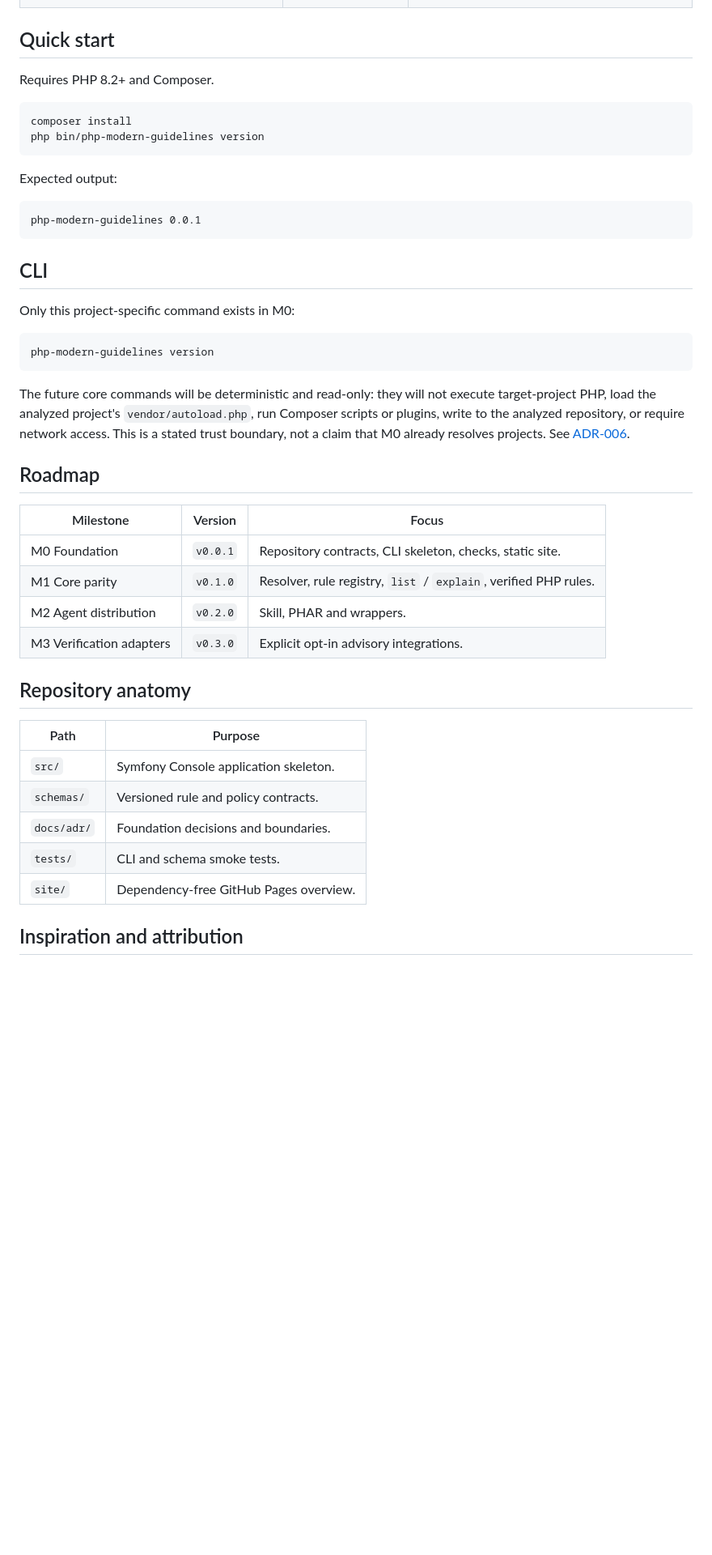
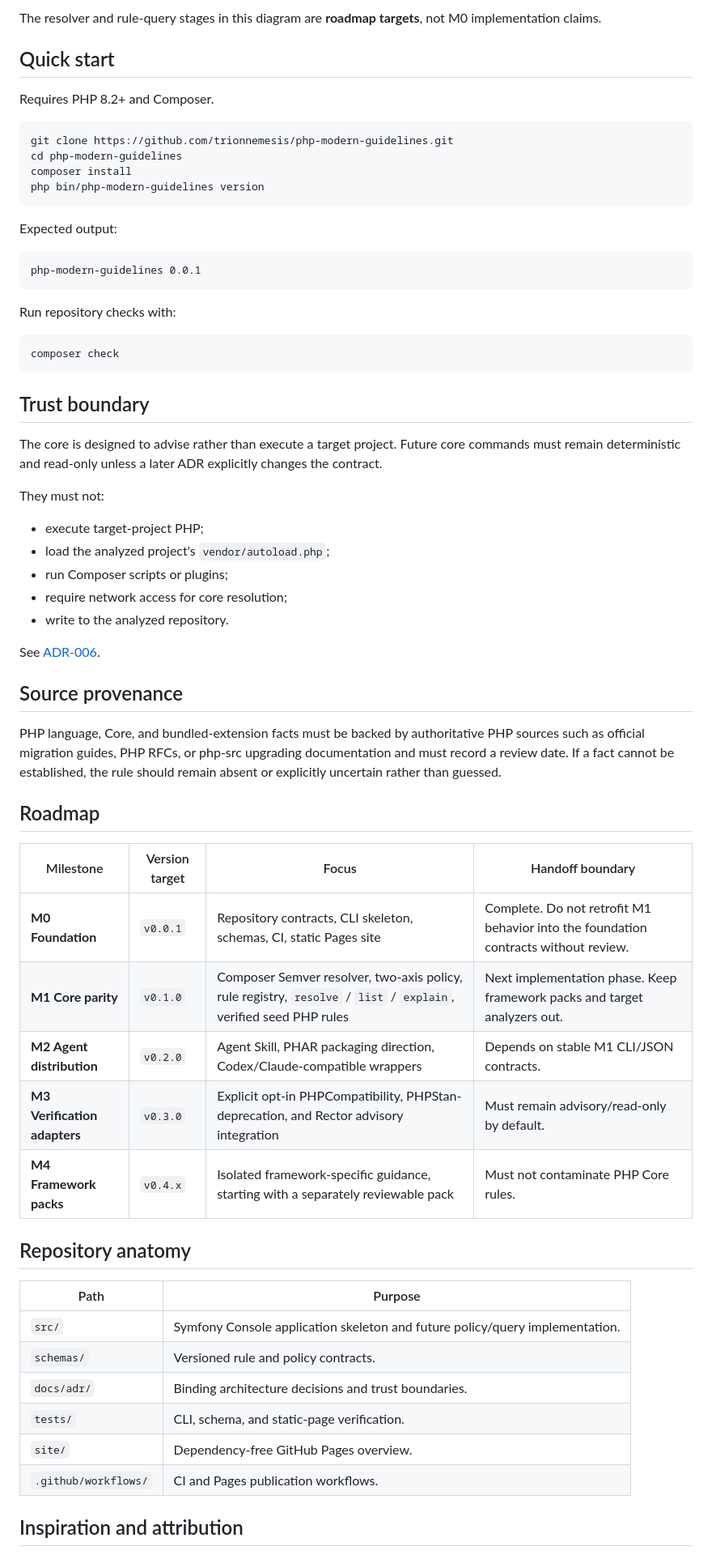
Before and after one commit to trionnemesis/php-modern-guidelines, a Markdown page: README.md, the part around one of its changes. Shown at 81% size. Rendered like a GitHub page; blank space fills up the shorter version.

Commit message:
docs: clarify M0 scope and roadmap

````diff
--- a/README.md
+++ b/README.md
@@ -33,9 +65,12 @@ For example, the approved future behavior for `^8.2` is a feature ceiling of 8.2
+The resolver and rule-query stages in this diagram are **roadmap targets**, not M0 implementation claims.
 
 ## Quick start
 
 Requires PHP 8.2+ and Composer.
 
 ```bash
+git clone https://github.com/trionnemesis/php-modern-guidelines.git
+cd php-modern-guidelines
 composer install
 php bin/php-modern-guidelines version
 ```
@@ -46,34 +81,50 @@ Expected output:
 php-modern-guidelines 0.0.1
 ```
 
-## CLI
+Run repository checks with:
 
-Only this project-specific command exists in M0:
-
-```text
-php-modern-guidelines version
+```bash
+composer check
 ```
 
-The future core commands will be deterministic and read-only: they will not execute target-project PHP, load the analyzed project's `vendor/autoload.php`, run Composer scripts or plugins, write to the analyzed repository, or require network access. This is a stated trust boundary, not a claim that M0 already resolves projects. See [ADR-006](docs/adr/ADR-006-read-only-core.md).
+## Trust boundary
+
+The core is designed to advise rather than execute a target project. Future core commands must remain deterministic and read-only unless a later ADR explicitly changes the contract.
+
+They must not:
+
+- execute target-project PHP;
+- load the analyzed project's `vendor/autoload.php`;
+- run Composer scripts or plugins;
+- require network access for core resolution;
+- write to the analyzed repository.
+
+See [ADR-006](docs/adr/ADR-006-read-only-core.md).
+
+## Source provenance
+
+PHP language, Core, and bundled-extension facts must be backed by authoritative PHP sources such as official migration guides, PHP RFCs, or php-src upgrading documentation and must record a review date. If a fact cannot be established, the rule should remain absent or explicitly uncertain rather than guessed.
 
 ## Roadmap
 
-| Milestone | Version | Focus |
-| --- | --- | --- |
-| M0 Foundation | `v0.0.1` | Repository contracts, CLI skeleton, checks, static site. |
-| M1 Core parity | `v0.1.0` | Resolver, rule registry, `list` / `explain`, verified PHP rules. |
-| M2 Agent distribution | `v0.2.0` | Skill, PHAR and wrappers. |
-| M3 Verification adapters | `v0.3.0` | Explicit opt-in advisory integrations. |
+| Milestone | Version target | Focus | Handoff boundary |
+| --- | --- | --- | --- |
+| **M0 Foundation** | `v0.0.1` | Repository contracts, CLI skeleton, schemas, CI, static Pages site | Complete. Do not retrofit M1 behavior into the foundation contracts without review. |
+| **M1 Core parity** | `v0.1.0` | Composer Semver resolver, two-axis policy, rule registry, `resolve` / `list` / `explain`, verified seed PHP rules | Next implementation phase. Keep framework packs and target analyzers out. |
+| **M2 Agent distribution** | `v0.2.0` | Agent Skill, PHAR packaging direction, Codex/Claude-compatible wrappers | Depends on stable M1 CLI/JSON contracts. |
+| **M3 Verification adapters** | `v0.3.0` | Explicit opt-in PHPCompatibility, PHPStan-deprecation, and Rector advisory integration | Must remain advisory/read-only by default. |
+| **M4 Framework packs** | `v0.4.x` | Isolated framework-specific guidance, starting with a separately reviewable pack | Must not contaminate PHP Core rules. |
 
 ## Repository anatomy
 
 | Path | Purpose |
 | --- | --- |
-| `src/` | Symfony Console application skeleton. |
+| `src/` | Symfony Console application skeleton and future policy/query implementation. |
 | `schemas/` | Versioned rule and policy contracts. |
-| `docs/adr/` | Foundation decisions and boundaries. |
-| `tests/` | CLI and schema smoke tests. |
+| `docs/adr/` | Binding architecture decisions and trust boundaries. |
+| `tests/` | CLI, schema, and static-page verification. |
 | `site/` | Dependency-free GitHub Pages overview. |
+| `.github/workflows/` | CI and Pages publication workflows. |
 
 ## Inspiration and attribution
 
````
Also changed, not shown: other parts of README.md (+53 -19 lines).
